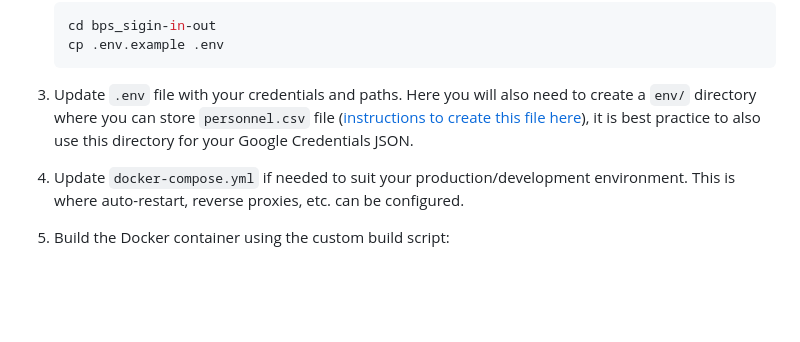
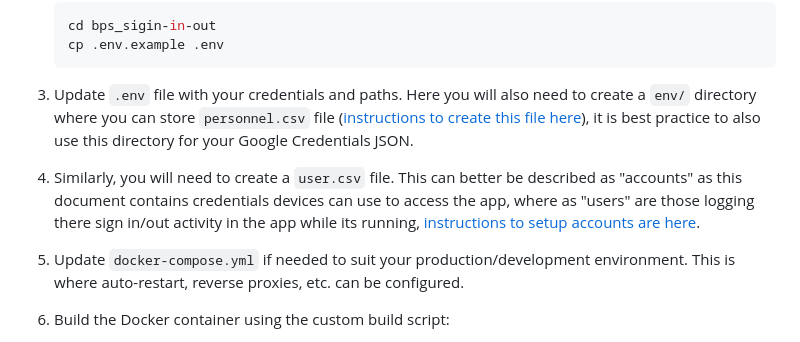
Before and after one commit to brockton-school/bps_sign-in-out, a Markdown page: README.md, the part around the change. Rendered like a GitHub page; blank space fills up the shorter version.

Commit message:
add documentation for account setup

````diff
--- a/README.md
+++ b/README.md
@@ -67,6 +67,8 @@ LOCAL_DATA_PATH="FULL SYSTEM PATH TO LOCAL DATA STORE"
     ```
 3. Update `.env` file with your credentials and paths. Here you will also need to create a `env/` directory where you can store `personnel.csv` file ([instructions to create this file here](./docs/personnel-setup.md)), it is best practice to also use this directory for your Google Credentials JSON.
 
+4. Similarly, you will need to create a `user.csv` file. This can better be described as "accounts" as this document contains credentials devices can use to access the app, where as "users" are those logging there sign in/out activity in the app while its running, [instructions to setup accounts are here](./docs/accounts-setup.md).
+
 3. Update `docker-compose.yml` if needed to suit your production/development environment. This is where auto-restart, reverse proxies, etc. can be configured.
 
 4. Build the Docker container using the custom build script:
````
Also changed, not shown: docs/accounts-setup.md (added, +84 -0 lines).
